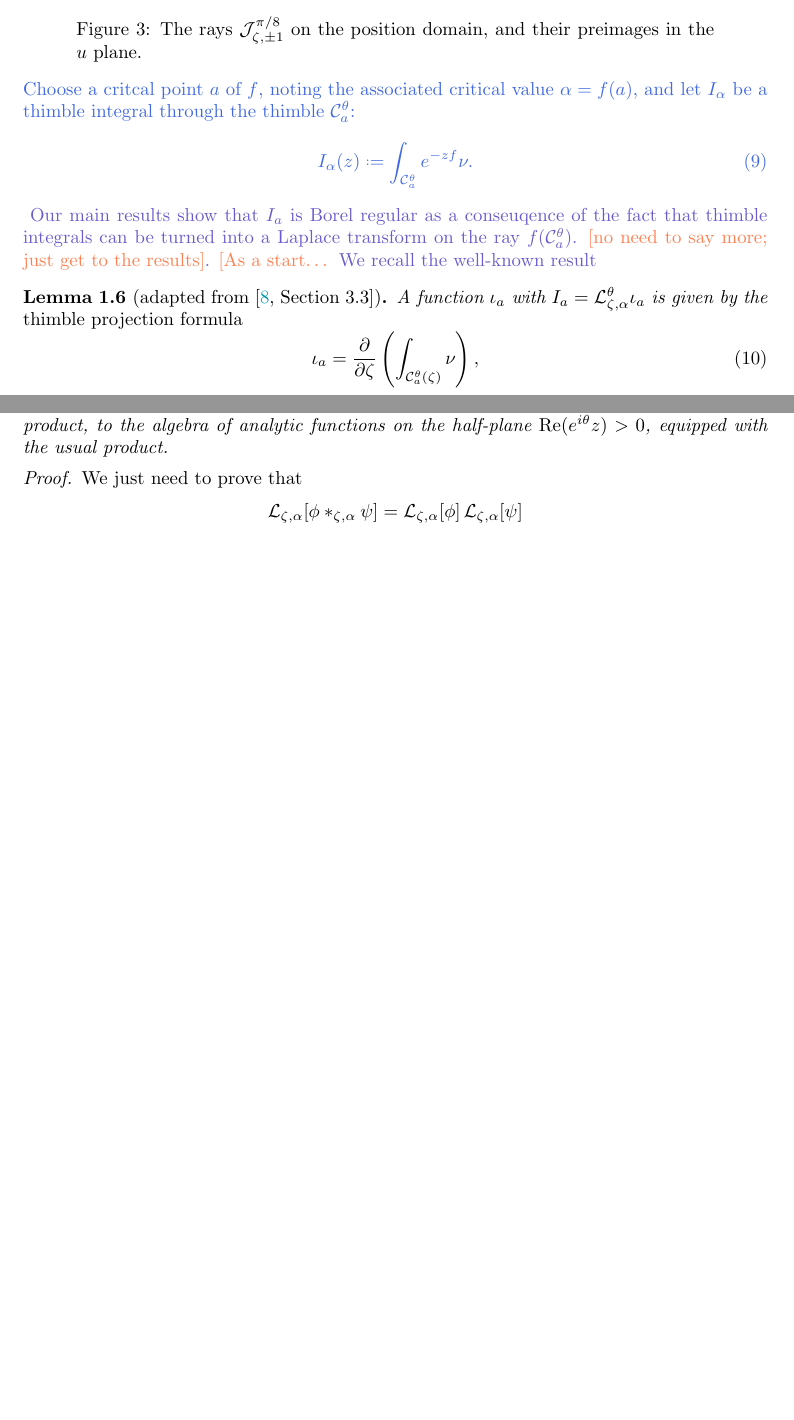
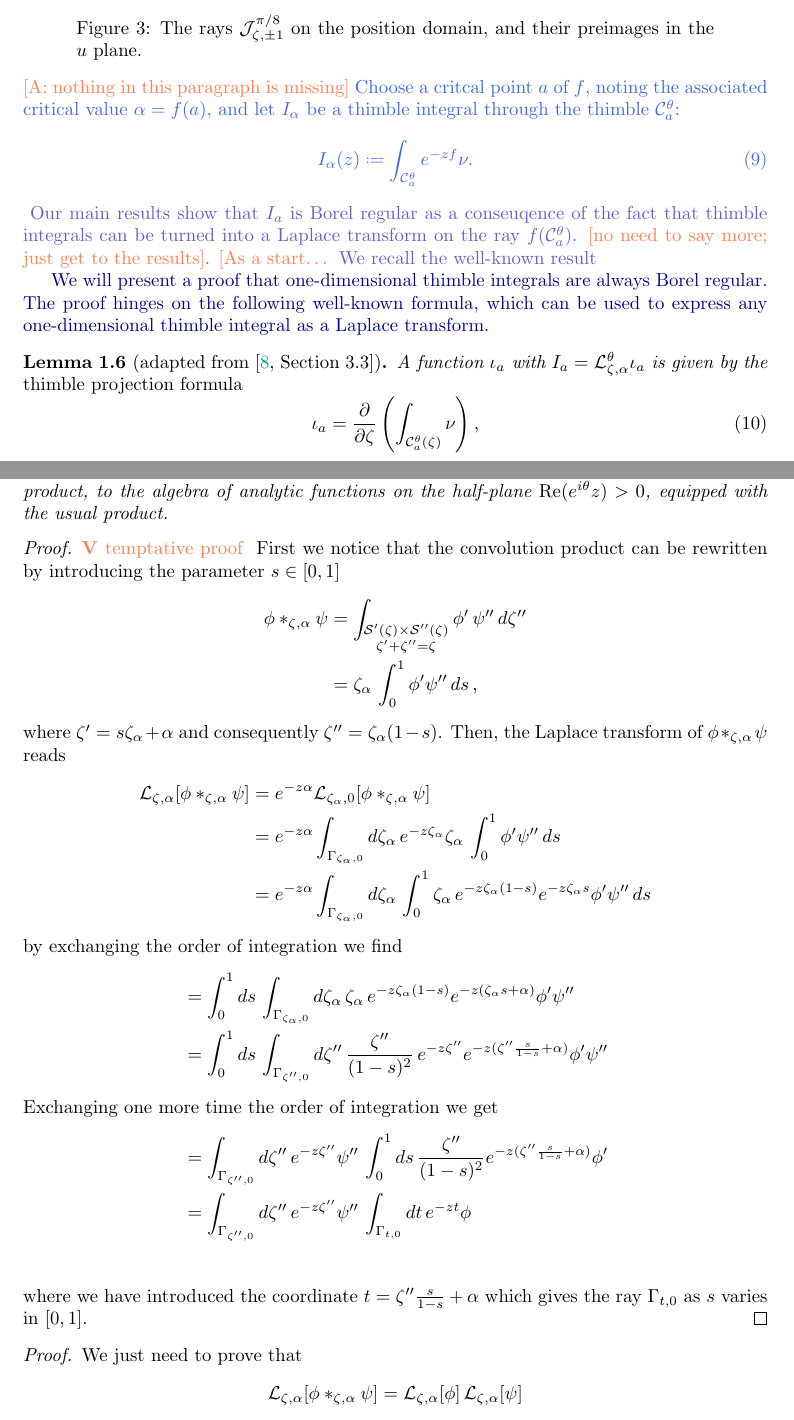
Before and after one commit to Vectornaut/airy-resurgence, a LaTeX paper (exp-resurgence.tex): two parts of pages 11 and 31 of 103 before the commit and two parts of pages 11 and 32 of 104 after it, joined at a grey line, cut so that both start at the same text, the shorter picture padded with empty space. Compiled offline with pdfLaTeX.

Commit message:
Revise intro to thimble integral results

```diff
--- a/exp-resurgence.tex
+++ b/exp-resurgence.tex
@@ -514,11 +514,12 @@ Consider a thimble integral of the form described in Section~\ref{borel-reg:expl
 \includegraphics[width=6.5cm]{figures/thimbles-n5.png}
 \captionof{figure}{The rays $\mathcal{J}^{\pi/8}_{\zeta, \pm 1}$ on the position domain, and their preimages in the $u$ plane.}\label{fig:thimble_vs_rays}
 \end{center}
-Choose a critcal point $a$ of $f$, noting the associated critical value $\alpha = f(a)$, and let $I_\alpha$ be a thimble integral through the thimble $\mathcal{C}_a^\theta$:
+\begin{todo}[A: nothing in this paragraph is missing]\end{todo} Choose a critcal point $a$ of $f$, noting the associated critical value $\alpha = f(a)$, and let $I_\alpha$ be a thimble integral through the thimble $\mathcal{C}_a^\theta$:
 \begin{equation}
 I_\alpha(z)\defeq\int_{\mathcal{C}_a^\theta}e^{-zf}\nu.
 \end{equation}\end{old}
-\begin{draft}Our main results show that $I_a$ is Borel regular as a conseuqence of the fact that thimble integrals can be turned into a Laplace transform on the ray $f(\mathcal{C}_a^\theta)$. \begin{todo}[no need to say more; just get to the results]\end{todo}. \begin{todo}[As a start\ldots\end{todo} We recall the well-known result\end{draft}
+\begin{draft}Our main results show that $I_a$ is Borel regular as a conseuqence of the fact that thimble integrals can be turned into a Laplace transform on the ray $f(\mathcal{C}_a^\theta)$. \begin{todo}[no need to say more; just get to the results]\end{todo}. \begin{todo}[As a start\ldots\end{todo} We recall the well-known result\end{draft}\par
+\begin{revised}We will present a proof that one-dimensional thimble integrals are always Borel regular. The proof hinges on the following well-known formula, which can be used to express any one-dimensional thimble integral as a Laplace transform.\end{revised}
 \begin{lemma}[adapted from {\cite[Section~3.3]{pham}}]\label{lem:thimble_proj_formula}
 A function $\iota_a$ with $I_a = \laplace_{\zeta, \alpha}^\theta \iota_a$ is given by the {\em thimble projection formula}
 \begin{equation}\label{eqn:formula}
@@ -1509,6 +1510,33 @@ where $\mathcal{S}'(\zeta)$ is the line segment connecting $\zeta' = \alpha$ to
 The Laplace transform $\laplace^\theta_{\zeta,\alpha}$ is a homomorphism from the algebra of locally integrable, exponentially bounded holomorphic functions, equipped with the convolution product, to the algebra of analytic functions on the half-plane $\Re(e^{i\theta} z) > 0$, equipped with the usual product.
 \end{prop}
 \begin{proof}
+\begin{todo}
+   \textbf{V} temptative proof
+   \end{todo}
+   First we notice that the convolution product can be rewritten by introducing the parameter $s\in [0,1]$
+   \begin{align*}
+       \phi \ast_{\zeta, \alpha} \psi &= \int_{\substack{\mathcal{S}'(\zeta) \times \mathcal{S}''(\zeta) \\ \zeta' + \zeta'' = \zeta}} \phi'\,\psi''\,d\zeta''\\
+       &=\zeta_\alpha\,\int_0^1 \phi' \psi''\,ds\,,
+   \end{align*}
+   where $\zeta'=s\zeta_\alpha+\alpha$ and consequently $\zeta''=\zeta_\alpha (1-s)$. Then, the Laplace transform of $\phi \ast_{\zeta, \alpha} \psi$ reads
+   \begin{align*}
+       \laplace_{\zeta,\alpha}[{\phi}\ast_{\zeta, \alpha}{\psi}]&=e^{-z\alpha}\laplace_{\zeta_\alpha,0}[{\phi}\ast_{\zeta, \alpha}{\psi}]\\
+       &=e^{-z\alpha}\int_{\Gamma_{\zeta_\alpha,0}}d\zeta_\alpha\,e^{-z\zeta_\alpha}\zeta_\alpha\, \int_0^1 \phi' \psi''\,ds \\
+       &=e^{-z\alpha}\int_{\Gamma_{\zeta_\alpha,0}}d\zeta_\alpha\, \int_0^1 \zeta_\alpha\,e^{-z\zeta_\alpha(1-s)} e^{-z\zeta_\alpha s} \phi' \psi''\,ds
+   \end{align*}
+   by exchanging the order of integration we find
+   \begin{align*}
+        &=\int_0^1 ds\,\int_{\Gamma_{\zeta_\alpha,0}}d\zeta_\alpha\,\zeta_\alpha\,e^{-z\zeta_\alpha(1-s)} e^{-z(\zeta_\alpha s+\alpha)} \phi' \psi'' \\
+        &=\int_0^1 ds\,\int_{\Gamma_{\zeta'',0}}d\zeta''\,\frac{\zeta''}{(1-s)^2}\,e^{-z\zeta''} e^{-z(\zeta'' \frac{s}{1-s}+\alpha)} \phi' \psi''
+   \end{align*}
+   Exchanging one more time the order of integration we get
+    \begin{align*}
+        &=\int_{\Gamma_{\zeta'',0}}d\zeta'' \,e^{-z\zeta''}  \psi'' \,\int_0^1 ds\,\frac{\zeta''}{(1-s)^2}e^{-z(\zeta'' \frac{s}{1-s}+\alpha)} \phi'\\
+        &=\int_{\Gamma_{\zeta'',0}}d\zeta'' \,e^{-z\zeta''}  \psi'' \,\int_{\Gamma_{t,0}} dt\, e^{-zt} \phi\\
+   \end{align*}
+   where we have introduced the coordinate $t=\zeta''\frac{s}{1-s}+\alpha$ which gives the ray $\Gamma_{t,0}$ as $s$ varies in $[0,1]$.
+\end{proof}
+\begin{proof}
 We just need to prove that
 \[ \laplace_{\zeta,\alpha}[{\phi}\ast_{\zeta,\alpha}{\psi}] = \laplace_{\zeta,\alpha}[{\phi}]\,\laplace_{\zeta,\alpha}[{\psi}] \]
 \begin{todo}
```
Also changed, not shown: exp-resurgence.tex (12 more changed lines).
